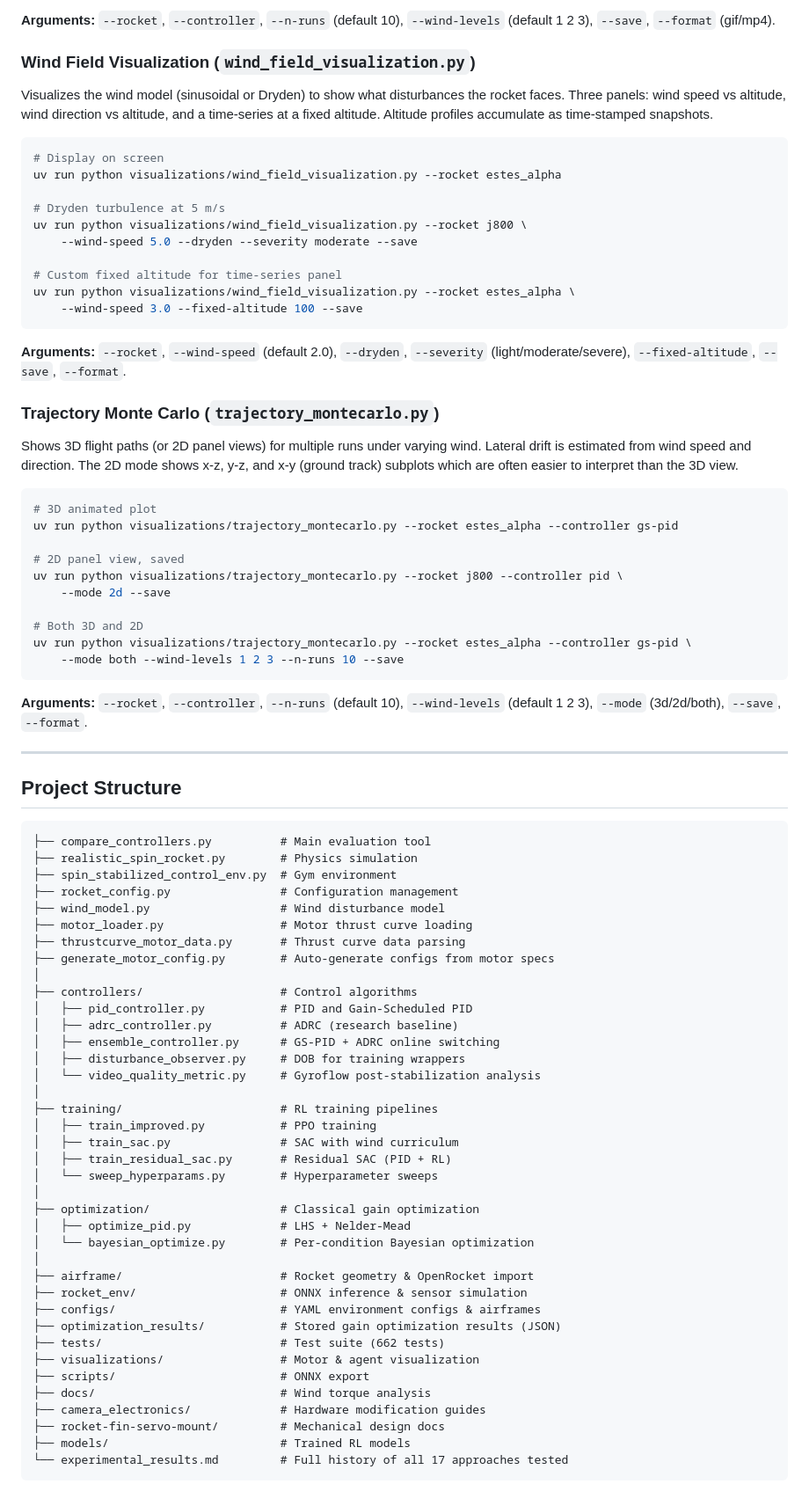
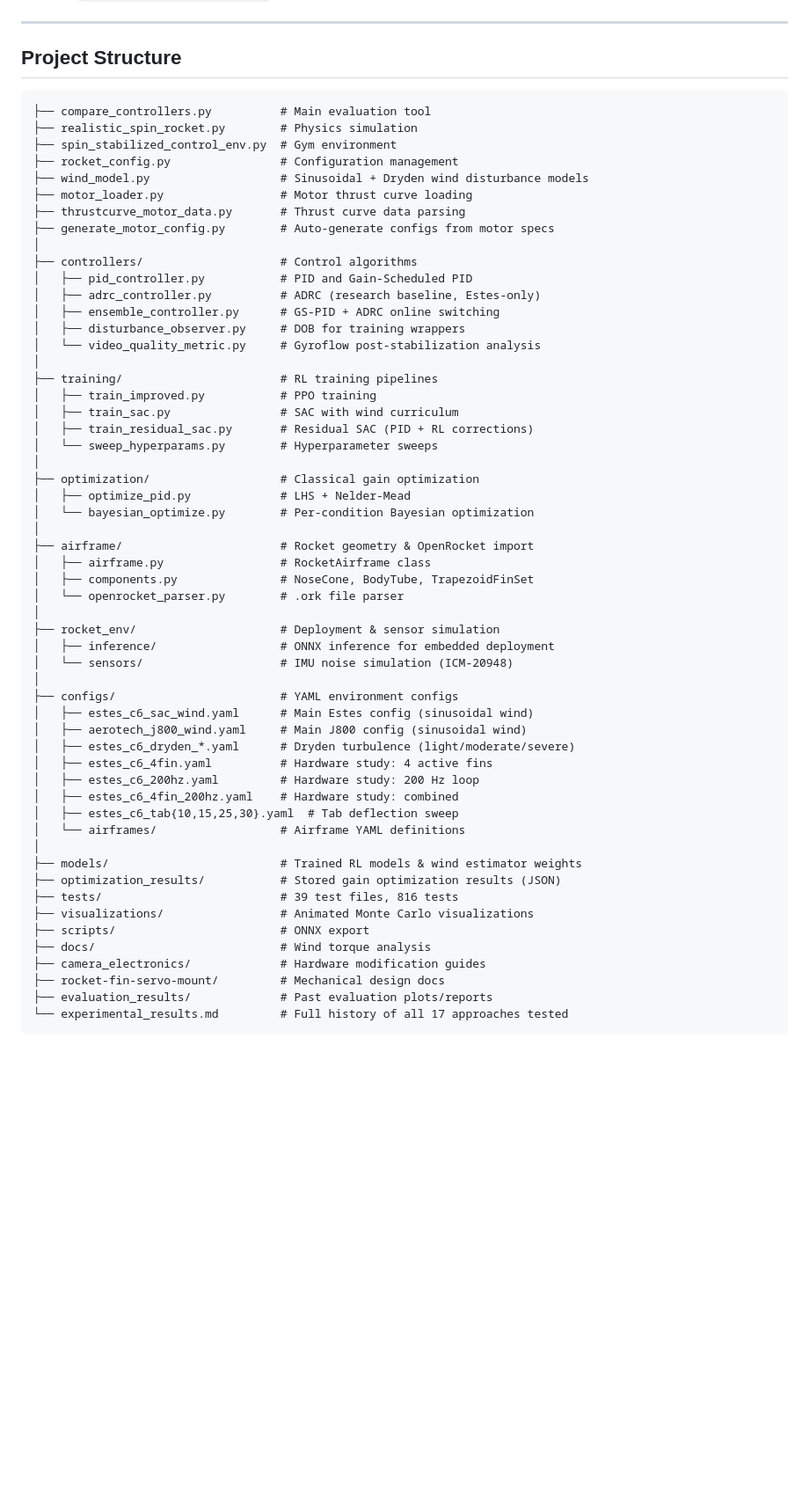
Before and after one commit to ChrisPedder/active-guidance-rockets, a Markdown page: README.md, the part around one of its changes. Shown at 88% size. Drawn GitHub-style; blank space fills up the shorter version.

````diff
--- a/README.md
+++ b/README.md
@@ -253,42 +225,3 @@ uv run python visualizations/roll_rate_montecarlo.py --rocket estes_alpha --cont
-**Arguments:** `--rocket`, `--controller`, `--n-runs` (default 10), `--wind-levels` (default 1 2 3), `--save`, `--format` (gif/mp4).
-
-### Wind Field Visualization (`wind_field_visualization.py`)
-
-Visualizes the wind model (sinusoidal or Dryden) to show what disturbances the rocket faces. Three panels: wind speed vs altitude, wind direction vs altitude, and a time-series at a fixed altitude. Altitude profiles accumulate as time-stamped snapshots.
-
-```bash
-# Display on screen
-uv run python visualizations/wind_field_visualization.py --rocket estes_alpha
-
-# Dryden turbulence at 5 m/s
-uv run python visualizations/wind_field_visualization.py --rocket j800 \
-    --wind-speed 5.0 --dryden --severity moderate --save
-
-# Custom fixed altitude for time-series panel
-uv run python visualizations/wind_field_visualization.py --rocket estes_alpha \
-    --wind-speed 3.0 --fixed-altitude 100 --save
-```
-
-**Arguments:** `--rocket`, `--wind-speed` (default 2.0), `--dryden`, `--severity` (light/moderate/severe), `--fixed-altitude`, `--save`, `--format`.
-
-### Trajectory Monte Carlo (`trajectory_montecarlo.py`)
-
-Shows 3D flight paths (or 2D panel views) for multiple runs under varying wind. Lateral drift is estimated from wind speed and direction. The 2D mode shows x-z, y-z, and x-y (ground track) subplots which are often easier to interpret than the 3D view.
-
-```bash
-# 3D animated plot
-uv run python visualizations/trajectory_montecarlo.py --rocket estes_alpha --controller gs-pid
-
-# 2D panel view, saved
-uv run python visualizations/trajectory_montecarlo.py --rocket j800 --controller pid \
-    --mode 2d --save
-
-# Both 3D and 2D
-uv run python visualizations/trajectory_montecarlo.py --rocket estes_alpha --controller gs-pid \
-    --mode both --wind-levels 1 2 3 --n-runs 10 --save
-```
-
-**Arguments:** `--rocket`, `--controller`, `--n-runs` (default 10), `--wind-levels` (default 1 2 3), `--mode` (3d/2d/both), `--save`, `--format`.
 
 ---
 
@@ -299,14 +232,14 @@ uv run python visualizations/trajectory_montecarlo.py --rocket estes_alpha --con
 ├── realistic_spin_rocket.py        # Physics simulation
 ├── spin_stabilized_control_env.py  # Gym environment
 ├── rocket_config.py                # Configuration management
-├── wind_model.py                   # Wind disturbance model
+├── wind_model.py                   # Sinusoidal + Dryden wind disturbance models
 ├── motor_loader.py                 # Motor thrust curve loading
 ├── thrustcurve_motor_data.py       # Thrust curve data parsing
 ├── generate_motor_config.py        # Auto-generate configs from motor specs
 │
 ├── controllers/                    # Control algorithms
 │   ├── pid_controller.py           # PID and Gain-Scheduled PID
-│   ├── adrc_controller.py          # ADRC (research baseline)
+│   ├── adrc_controller.py          # ADRC (research baseline, Estes-only)
 │   ├── ensemble_controller.py      # GS-PID + ADRC online switching
 │   ├── disturbance_observer.py     # DOB for training wrappers
 │   └── video_quality_metric.py     # Gyroflow post-stabilization analysis
@@ -314,7 +247,7 @@ uv run python visualizations/trajectory_montecarlo.py --rocket estes_alpha --con
 ├── training/                       # RL training pipelines
 │   ├── train_improved.py           # PPO training
 │   ├── train_sac.py                # SAC with wind curriculum
-│   ├── train_residual_sac.py       # Residual SAC (PID + RL)
+│   ├── train_residual_sac.py       # Residual SAC (PID + RL corrections)
 │   └── sweep_hyperparams.py        # Hyperparameter sweeps
 │
 ├── optimization/                   # Classical gain optimization
@@ -322,15 +255,32 @@ uv run python visualizations/trajectory_montecarlo.py --rocket estes_alpha --con
 │   └── bayesian_optimize.py        # Per-condition Bayesian optimization
 │
 ├── airframe/                       # Rocket geometry & OpenRocket import
-├── rocket_env/                     # ONNX inference & sensor simulation
-├── configs/                        # YAML environment configs & airframes
+│   ├── airframe.py                 # RocketAirframe class
+│   ├── components.py               # NoseCone, BodyTube, TrapezoidFinSet
+│   └── openrocket_parser.py        # .ork file parser
+│
+├── rocket_env/                     # Deployment & sensor simulation
+│   ├── inference/                  # ONNX inference for embedded deployment
+│   └── sensors/                    # IMU noise simulation (ICM-20948)
+│
+├── configs/                        # YAML environment configs
+│   ├── estes_c6_sac_wind.yaml      # Main Estes config (sinusoidal wind)
+│   ├── aerotech_j800_wind.yaml     # Main J800 config (sinusoidal wind)
+│   ├── estes_c6_dryden_*.yaml      # Dryden turbulence (light/moderate/severe)
+│   ├── estes_c6_4fin.yaml          # Hardware study: 4 active fins
+│   ├── estes_c6_200hz.yaml         # Hardware study: 200 Hz loop
+│   ├── estes_c6_4fin_200hz.yaml    # Hardware study: combined
+│   ├── estes_c6_tab{10,15,25,30}.yaml  # Tab deflection sweep
+│   └── airframes/                  # Airframe YAML definitions
+│
+├── models/                         # Trained RL models & wind estimator weights
 ├── optimization_results/           # Stored gain optimization results (JSON)
-├── tests/                          # Test suite (662 tests)
-├── visualizations/                 # Motor & agent visualization
+├── tests/                          # 39 test files, 816 tests
+├── visualizations/                 # Animated Monte Carlo visualizations
 ├── scripts/                        # ONNX export
 ├── docs/                           # Wind torque analysis
 ├── camera_electronics/             # Hardware modification guides
 ├── rocket-fin-servo-mount/         # Mechanical design docs
-├── models/                         # Trained RL models
+├── evaluation_results/             # Past evaluation plots/reports
 └── experimental_results.md         # Full history of all 17 approaches tested
 ```
````
Also changed, not shown: other parts of README.md (+87 -115 lines).
